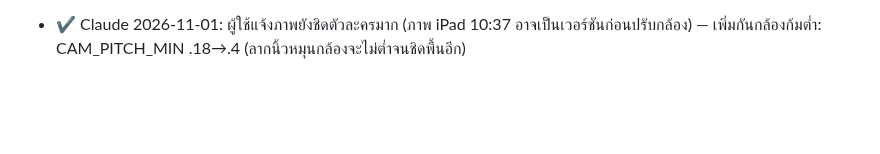
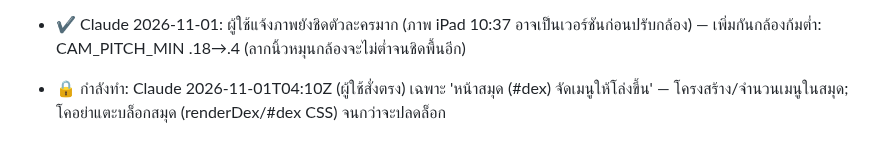
Before and after one commit to todsapon0/sea-eater-life, a Markdown page: HANDOFF.md, the part around the change. Drawn GitHub-style; blank space fills up the shorter version.

Commit message:
HANDOFF: lock book (#dex) declutter

```diff
--- a/HANDOFF.md
+++ b/HANDOFF.md
@@ -236,3 +236,4 @@ python3 test-gear-ui.py && python3 test-evolution.py && python3 test-monsters.py
 - ✔ Claude 2026-11-01: กล้องไกลขึ้น (user: 'ชิดจอ/กล้องใกล้ตัวละครเกินไป' จากรูป iPad) — ค่าเริ่มต้น CAM.dist 18→25, ซูมออกสูงสุด 34→44, คีย์เก็บค่า camdist→camdist2 (รีเซ็ตค่าที่เคยจำไว้) ผู้ใช้ซูมเข้า/ออกด้วยการหนีบนิ้วได้
 - ✅ 2026-11-01 10:36 ผู้ใช้ทดสอบ iPad 8 (พรีวิวสาขา claude/family-build): 'ทดสอบผ่าน' FPS ประมาณ 40–45 ตอนสู้มอนสเตอร์ 3–4 ตัว (ตามที่ผู้ใช้บอก ยังไม่ได้ส่งรายงานประสิทธิภาพจากสมุด) → ผ่านเป้า ≥30 FPS; ยังไม่ได้ทดสอบเกินนี้ (มอนสเตอร์เยอะกว่านี้/แมพร่องลึก/ภาพใหม่จากโค) ให้โควัดซ้ำก่อนเพิ่มแอสเซ็ต
 - ✔ Claude 2026-11-01: ผู้ใช้แจ้งภาพยังชิดตัวละครมาก (ภาพ iPad 10:37 อาจเป็นเวอร์ชันก่อนปรับกล้อง) — เพิ่มกันกล้องก้มต่ำ: CAM_PITCH_MIN .18→.4 (ลากนิ้วหมุนกล้องจะไม่ต่ำจนชิดพื้นอีก)
+- 🔒 กำลังทำ: Claude 2026-11-01T04:10Z (ผู้ใช้สั่งตรง) เฉพาะ 'หน้าสมุด (#dex) จัดเมนูให้โล่งขึ้น' — โครงสร้าง/จำนวนเมนูในสมุด; โคอย่าแตะบล็อกสมุด (renderDex/#dex CSS) จนกว่าจะปลดล็อก
```
